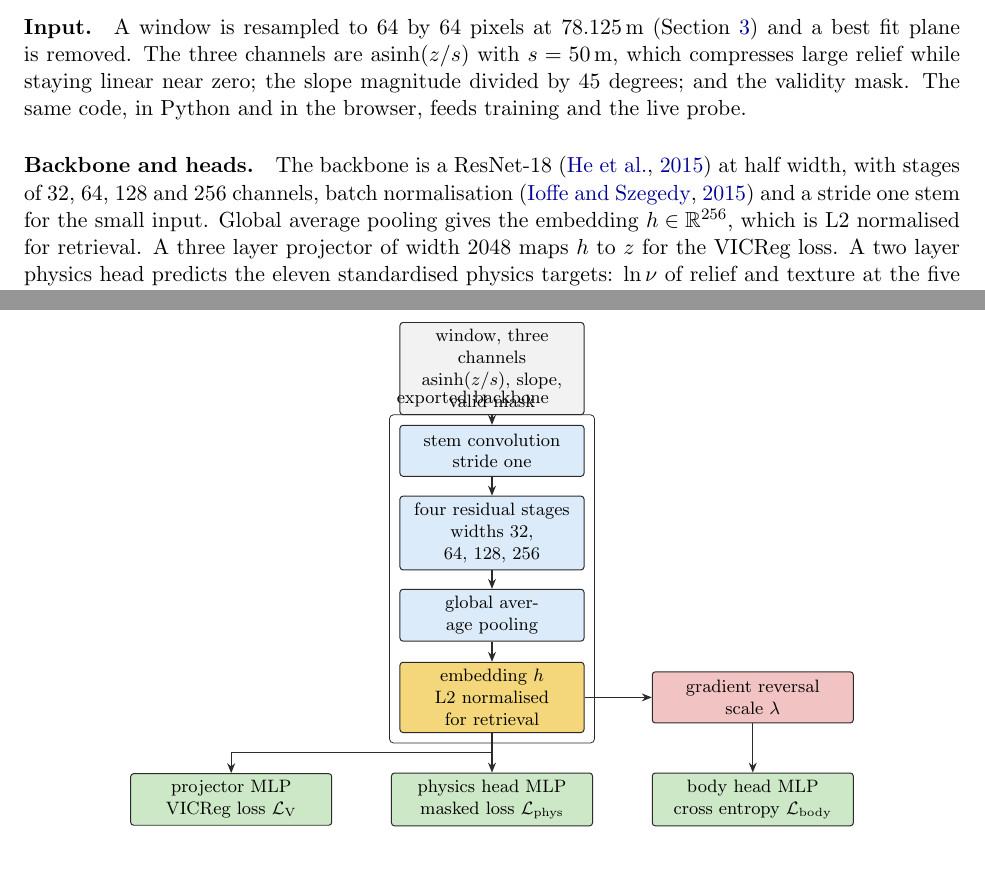
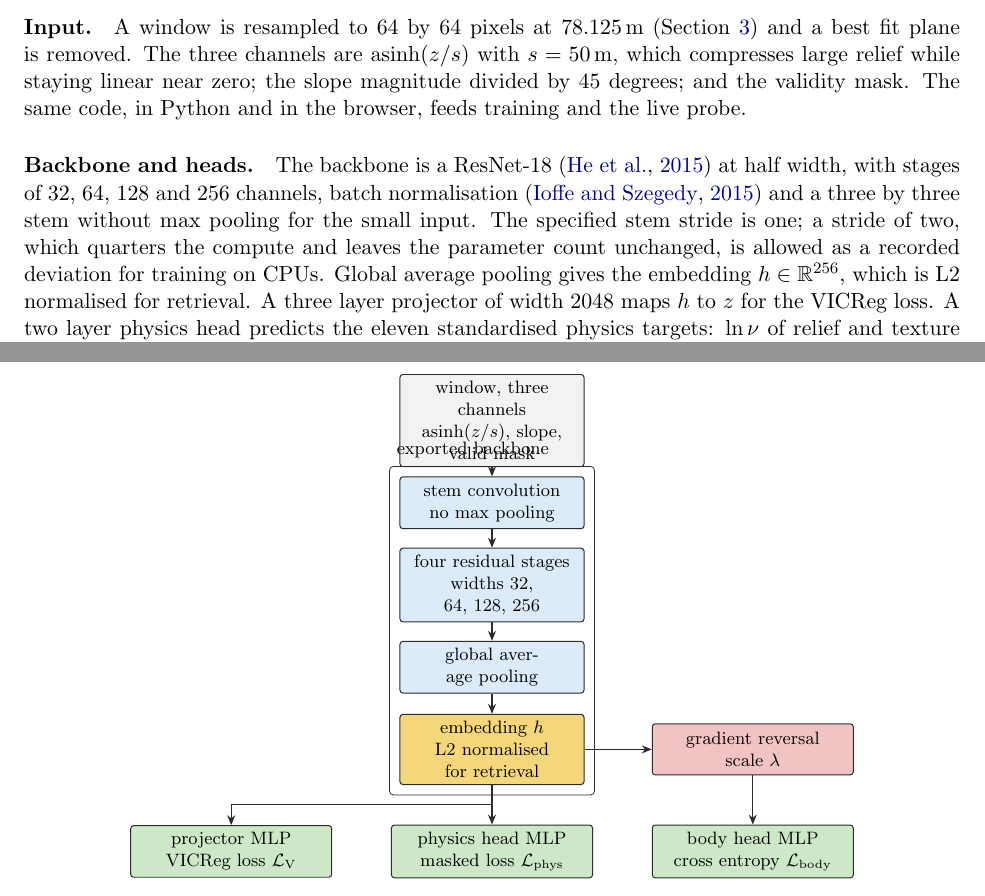
Before and after one commit to Julian-AT/nasa-space-apps-challange, a LaTeX paper (paper/main.tex, which reads paper/architecture.tex, paper/figures/encoder-architecture.tex): two parts of pages 8 and 9 of 22, joined at a grey line, cut so that both start at the same text, the shorter picture padded with empty space. Compiled offline with pdfLaTeX.

Commit message:
fix(t16): describe the encoder stem as fast/ml implements it
Co-Authored-By: Claude Opus 5.5 <noreply@anthropic.com>

```diff
--- a/paper/architecture.tex
+++ b/paper/architecture.tex
@@ -16,8 +16,7 @@ linear near zero; the slope magnitude divided by 45 degrees; and the validity ma
 in Python and in the browser, feeds training and the live probe.
 
 \paragraph{Backbone and heads.} The backbone is a ResNet-18 \citep{he2015} at half width, with
-stages of 32, 64, 128 and 256 channels, batch normalisation \citep{ioffe2015} and a stride one stem
-for the small input. Global average pooling gives the embedding $h \in \mathbb{R}^{256}$, which is
+stages of 32, 64, 128 and 256 channels, batch normalisation \citep{ioffe2015} and a three by three stem without max pooling for the small input. The specified stem stride is one; a stride of two, which quarters the compute and leaves the parameter count unchanged, is allowed as a recorded deviation for training on CPUs. Global average pooling gives the embedding $h \in \mathbb{R}^{256}$, which is
 L2 normalised for retrieval. A three layer projector of width 2048 maps $h$ to $z$ for the VICReg
 loss. A two layer physics head predicts the eleven standardised physics targets: $\ln \nu$ of
 relief and texture at the five lags and the relief Hurst exponent. A two layer body head predicts
--- a/paper/figures/encoder-architecture.tex
+++ b/paper/figures/encoder-architecture.tex
@@ -2,7 +2,7 @@
 \centering
 \begin{tikzpicture}[x=1cm,y=1cm]
   \node[external=3.0cm] (in) at (0,0) {window, three channels\\$\operatorname{asinh}(z/s)$, slope, valid mask};
-  \node[python=3.0cm] (stem) at (0,-1.45) {stem convolution\\stride one};
+  \node[python=3.0cm] (stem) at (0,-1.45) {stem convolution\\no max pooling};
   \node[python=3.0cm] (stages) at (0,-2.9) {four residual stages\\widths 32, 64, 128, 256};
   \node[python=3.0cm] (pool) at (0,-4.35) {global average pooling};
   \node[bundle=3.0cm] (emb) at (0,-5.8) {embedding $h$\\L2 normalised for retrieval};
```
